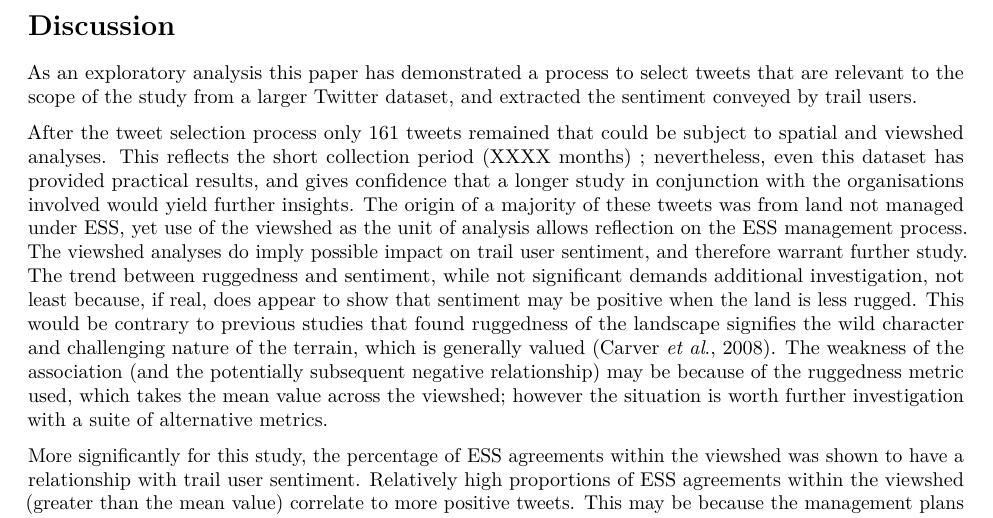
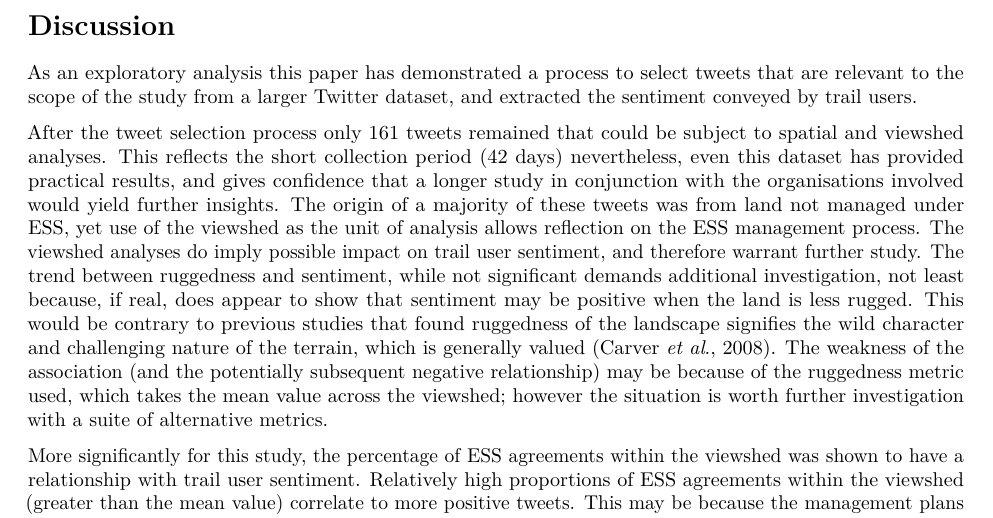
Before and after one commit to tteokboki/pennine-tweets, an R Markdown document (ASAP/ASAP-paper.Rmd): part of page 13 of 14, cut so that both start at the same text. Rendered offline with R 4.5, knitr and Pandoc, then LaTeX, with nearby package versions.

Commit message:
In response to AJE comments - understand changes to results and discussion to remove implied causality —thanks - collection period 42 days added - removed comments as I read and actioned/understood

```diff
--- a/ASAP/ASAP-paper.Rmd
+++ b/ASAP/ASAP-paper.Rmd
@@ -440,29 +439,24 @@ Table XXXX summarises the viewshed analyses results each of the overall positive
 A one-way between subjects ANOVA was conducted to compare the effect of each of the viewshed analyses (percentage visibility within viewshed, percentage of majority landcover within viewshed, ruggedness within viewshed, and percentage of ESS agreements within viewshed) on tweet sentiment.
 For each of the viewshed attributes the test was run on values above or equal to the mean, and values below mean.
 
-<!-- I've changed these to "significant link" rather than "effect" as the latter seems to imply causation, rather than correlation; could use "correlation between" instead if you felt that was appropriate -->
 There was not a significant link between percentage visibility and trail user sentiment at the p<.10 level for the three conditions [F(1, 51) = 1.56, p = 0.22].
 
 There was not a significant link between percentage majority landcover and trail user sentiment at the p<.10 level for the three conditions [F(1, 51) = 0.64, p = 0.43].
 
 There was not a significant link between ruggedness and trail user sentiment at the p<.10 level for the three conditions [F(1, 51) = 2.34, p = 0.13]. However, this result does imply that ruggedness within the viewshed *might* be shown to have a potential impact on trail user sentiment if more data was collected and the test strengthened.
-<!-- Does the change above make sense? In general I'd avoid just saying "there's no significance, but we're going to mention the relationship anyhow" as a reviewer will just come back with "no significance, no relationship" -- I've tried to contextualise it as exploratory -->
 <!-- Also, not sure where the reader gets that this is a negative relationship, as outlined in the discussion, maybe because I can't see the figures? -->
 
 There was a significant relationship between percentage of ESS agreements within the viewshed and trail user sentiment at the p<.10 level for the three conditions [F(1, 51) = 4.15, p = 0.05]. This result suggests that the proportion of ESS agreements in place within the viewshed is related to trail user sentiment.
-<!-- Again, taken out the causality -- see discussion -->
 
 # Discussion
 As an exploratory analysis this paper has demonstrated a process to select tweets that are relevant to the scope of the study from a larger Twitter dataset, and extracted the sentiment conveyed by trail users.
 
-<!-- minor additions below; have taken out some of the causality -->
-After the tweet selection process only 161 tweets remained that could be subject to spatial and viewshed analyses. This reflects the short collection period (XXXX months) <!-- Tom -->; nevertheless, even this dataset has provided practical results, and gives confidence that a longer study in conjunction with the organisations involved would yield further insights.
+After the tweet selection process only 161 tweets remained that could be subject to spatial and viewshed analyses. This reflects the short collection period (42 days) nevertheless, even this dataset has provided practical results, and gives confidence that a longer study in conjunction with the organisations involved would yield further insights.
 The origin of a majority of these tweets was from land not managed under ESS, yet use of the viewshed as the unit of analysis allows reflection on the ESS management process.
 The viewshed analyses do imply possible impact on trail user sentiment, and therefore warrant further study. The trend between ruggedness and sentiment, while not significant demands additional investigation, not least because, if real, does appear to show that sentiment may be positive when the land is less rugged.
 This would be contrary to previous studies that found ruggedness of the landscape signifies the wild character and challenging nature of the terrain, which is generally valued (Carver *et al*., 2008).
 The weakness of the association (and the potentially subsequent negative relationship) may be because of the ruggedness metric used, which takes the mean value across the viewshed; however the situation is worth further investigation with a suite of alternative metrics.
 
-<!-- tried to separated out the causality in the below -->
 More significantly for this study, the percentage of ESS agreements within the viewshed was shown to have a relationship with trail user sentiment. Relatively high proportions of ESS agreements within the viewshed (greater than the mean value) correlate to more positive tweets. This may be because the management plans have had an active effect on the land preservation, or it may be because the allocation of ESS agreements has been passively biased to areas that demanded the preservation of well-loved aesthetic qualities. What is certain is that is viewsheds containing more areas not covered have lower satisfaction, and this should give the organisations involved some indication that the schemes are either actively working, or they have passively covered the right landscapes. As new agreements come into being, this methodology gives the opportunity for assessing the worth of plans from a combination of these two perspectives: an increase in satisfaction would indicate an active contribution by the scheme to landscape satisfaction, while a decrease would indicate that passive (or active) protection has not worked.
 
 Assessment of the neutral tweets revealed that a very high proportion, close to 90%, contain a URL, which could be a link to an image.
```
Also changed, not shown: ASAP/ASAP-paper.Rmd (6 more changed lines), 1 other file.
